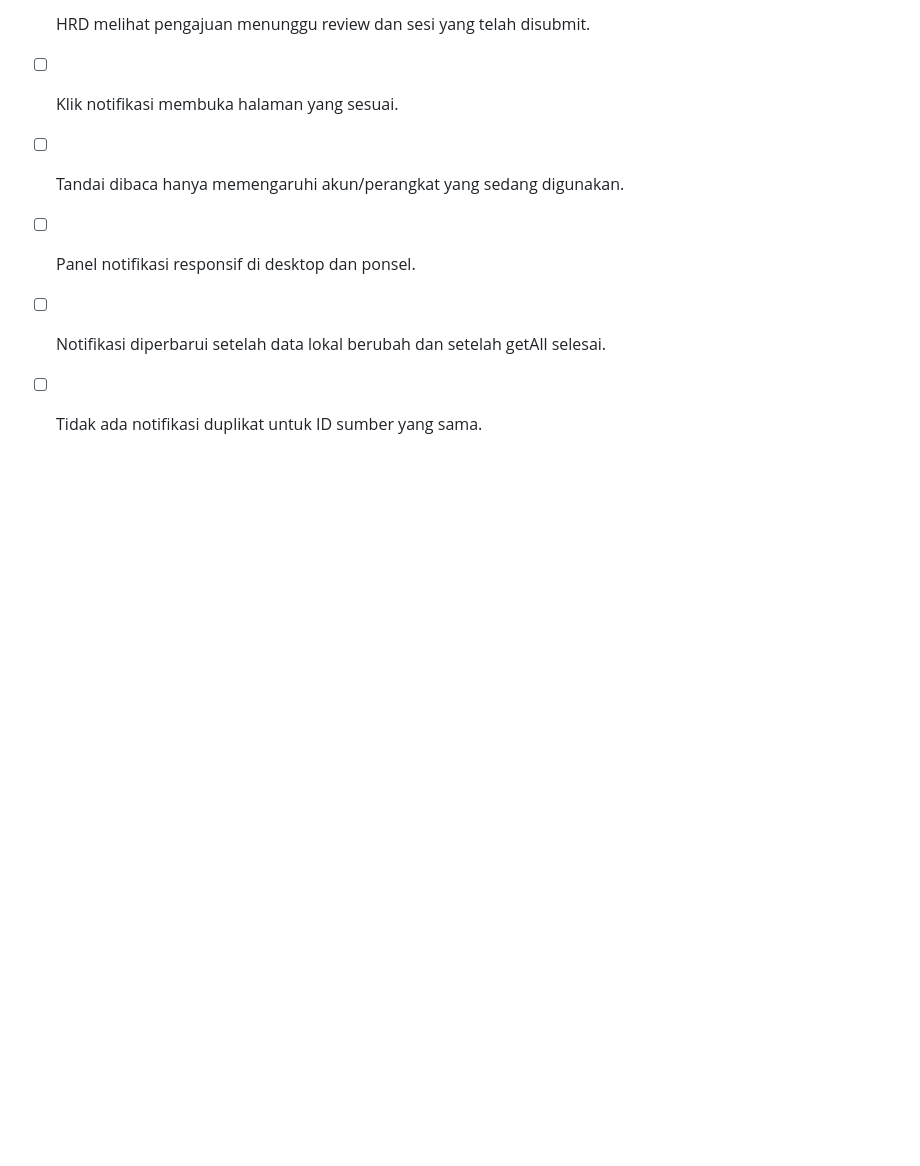
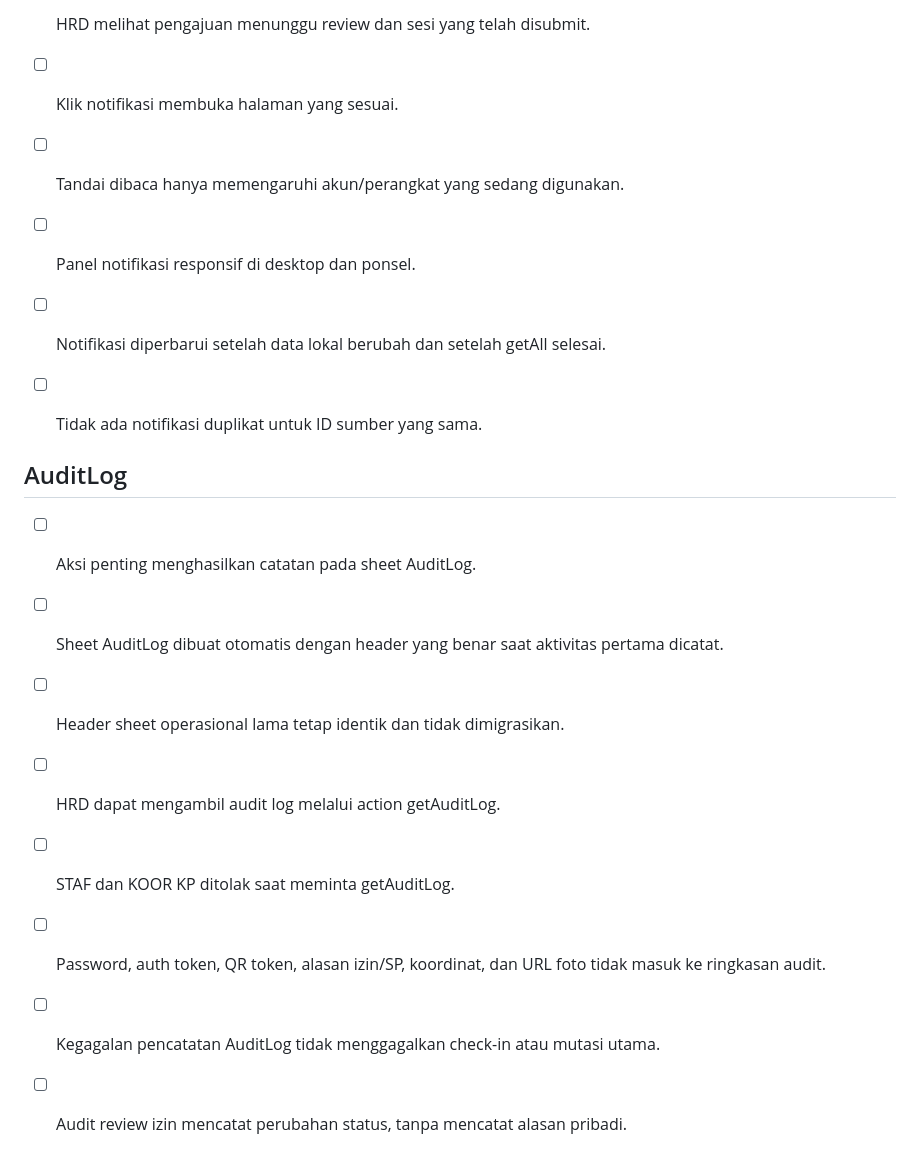
Before and after one commit to denisrohmansyah-cloud/NevAbsenku, a Markdown page: TESTING.md, the part around the change. GitHub-like rendering; blank space fills up the shorter version.

Commit message:
test: add AuditLog regression checklist

```diff
--- a/TESTING.md
+++ b/TESTING.md
@@ -59,3 +59,14 @@ Checklist manual ringkas untuk setiap rilis NEV Absenku. Tandai hasil uji dan br
 - [ ] Panel notifikasi responsif di desktop dan ponsel.
 - [ ] Notifikasi diperbarui setelah data lokal berubah dan setelah getAll selesai.
 - [ ] Tidak ada notifikasi duplikat untuk ID sumber yang sama.
+
+
+## AuditLog
+- [ ] Aksi penting menghasilkan catatan pada sheet AuditLog.
+- [ ] Sheet AuditLog dibuat otomatis dengan header yang benar saat aktivitas pertama dicatat.
+- [ ] Header sheet operasional lama tetap identik dan tidak dimigrasikan.
+- [ ] HRD dapat mengambil audit log melalui action getAuditLog.
+- [ ] STAF dan KOOR KP ditolak saat meminta getAuditLog.
+- [ ] Password, auth token, QR token, alasan izin/SP, koordinat, dan URL foto tidak masuk ke ringkasan audit.
+- [ ] Kegagalan pencatatan AuditLog tidak menggagalkan check-in atau mutasi utama.
+- [ ] Audit review izin mencatat perubahan status, tanpa mencatat alasan pribadi.
```
